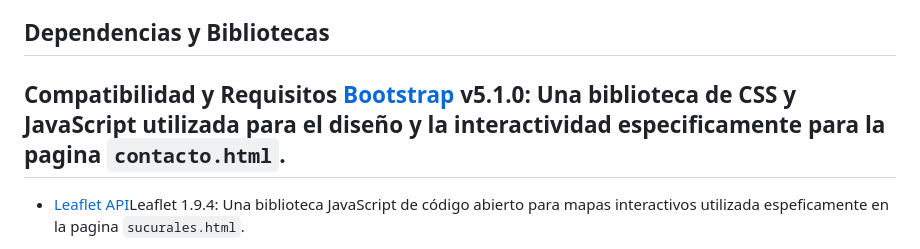
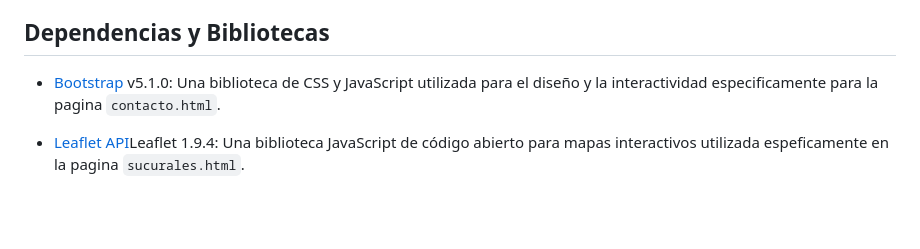
Before and after one commit to erimendez/Tecno_Flow_TP, a Markdown page: readme.md, the part around the change. Drawn GitHub-style; blank space fills up the shorter version.

Commit message:
Update readme.md
Correccion de texto

```diff
--- a/readme.md
+++ b/readme.md
@@ -89,7 +89,8 @@ Carpeta que contiene las imagenes en formato png/jpg del sitio web.
 - *listadoSucursales.html*: Archivo que contiene el codigo html y estilo para la presentacion del archivo PDF.
 
 ## Dependencias y Bibliotecas
-## Compatibilidad y Requisitos [Bootstrap](https://getbootstrap.com/docs/5.1/getting-started/introduction/) v5.1.0: Una biblioteca de CSS y JavaScript utilizada para el diseño y la interactividad especificamente para la pagina `contacto.html`.
+
+- [Bootstrap](https://getbootstrap.com/docs/5.1/getting-started/introduction/) v5.1.0: Una biblioteca de CSS y JavaScript utilizada para el diseño y la interactividad especificamente para la pagina `contacto.html`.
 
 - [Leaflet API](https://leafletjs.com/download.html)Leaflet 1.9.4: Una biblioteca JavaScript de código abierto para mapas interactivos utilizada espeficamente en la pagina `sucurales.html`.
 
```
